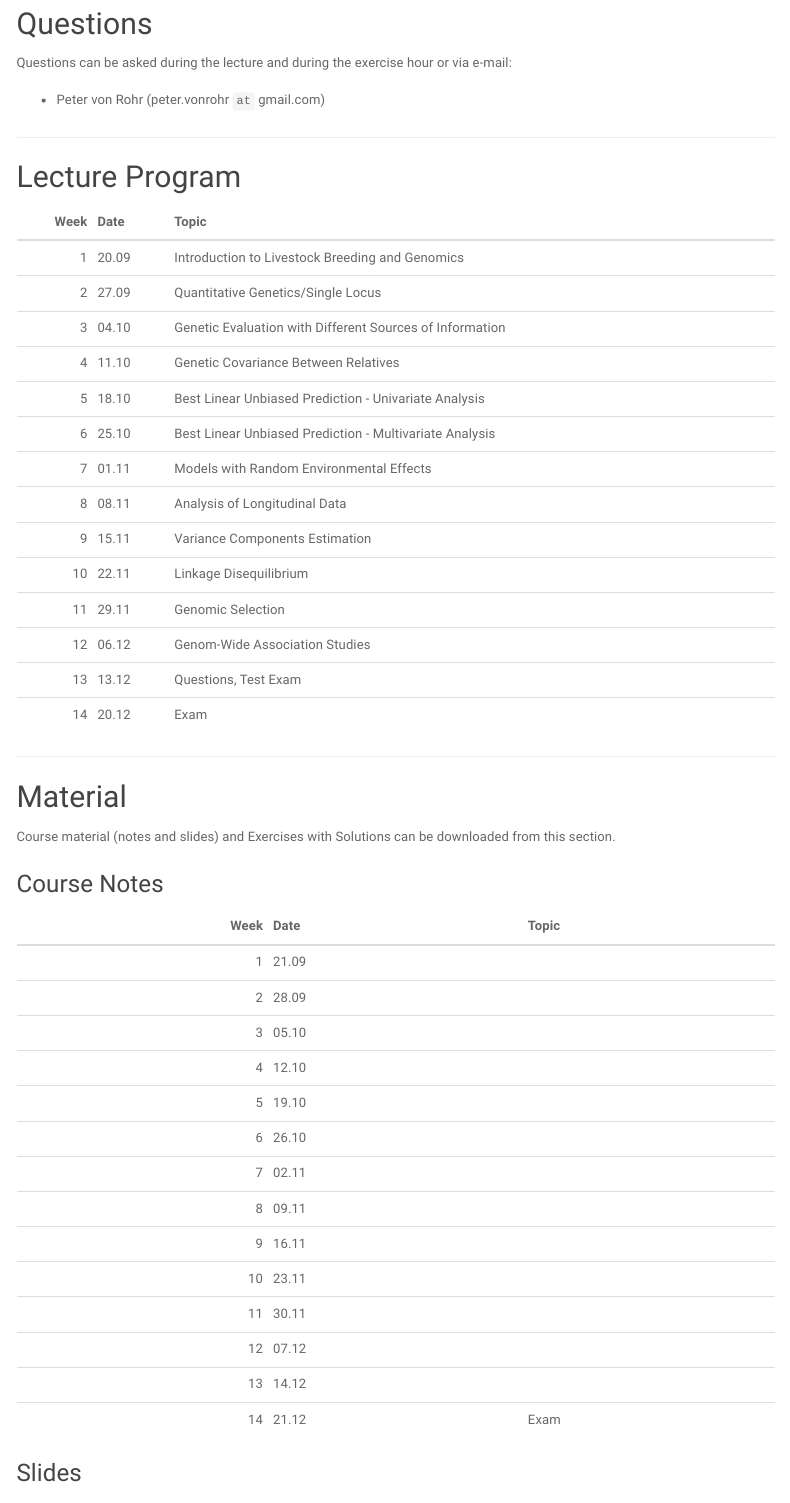
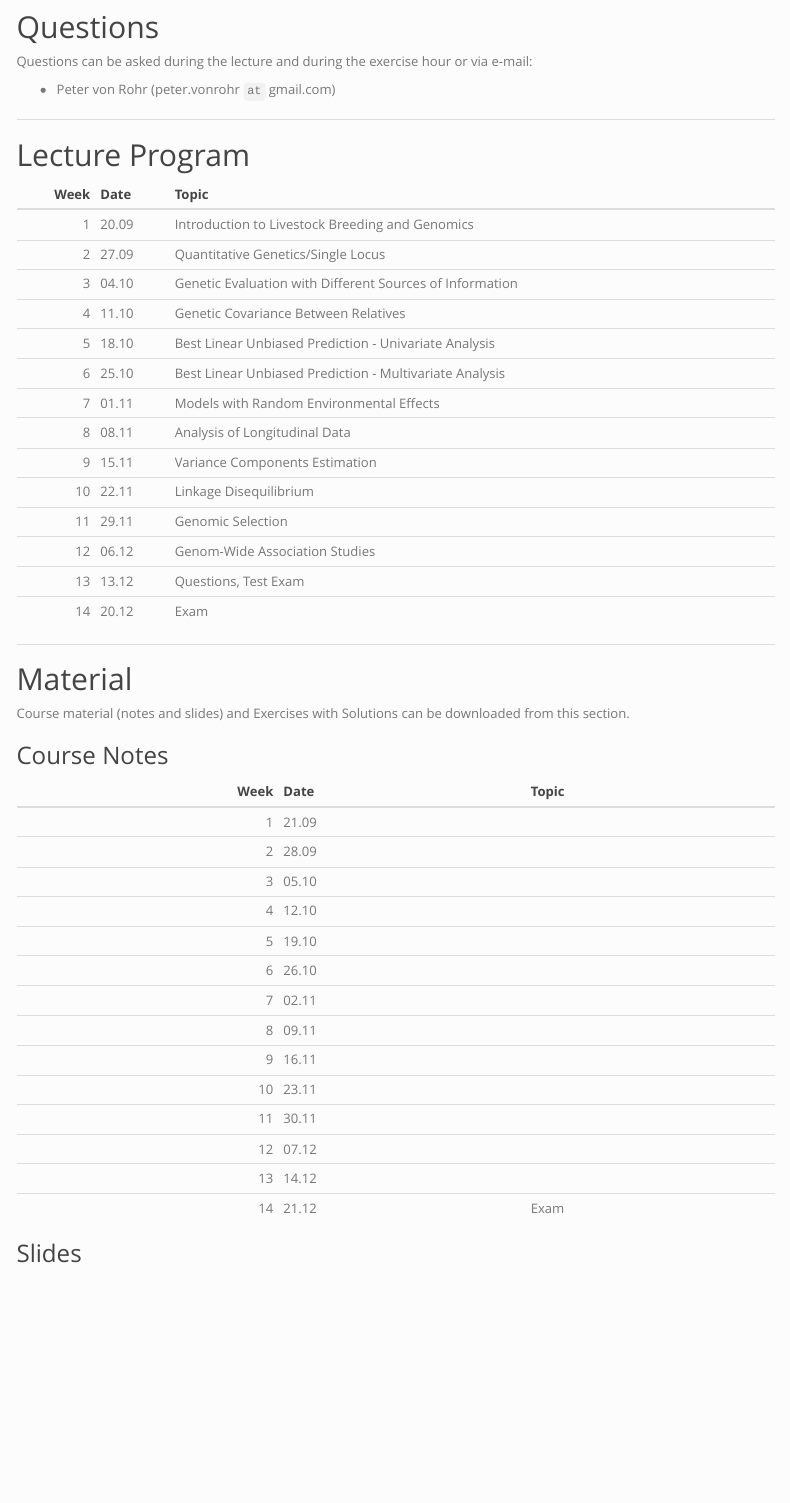
Before and after one commit to charlotte-ngs/LBGFS2019, an R Markdown document (web/index.Rmd): the page in a window 1100 px wide, from 800 px down before the commit and from 660 px down after it, so that both start at the same text. Rendered offline with R 4.5, knitr and Pandoc, with nearby package versions; some code elsewhere in the file could not run offline; menus at the side of the page are left out.

Commit message:
Changed theme of course website from paper to simplex

```diff
--- a/web/index.Rmd
+++ b/web/index.Rmd
@@ -6,7 +6,7 @@ output:
   html_document:
     toc_float: true
     toc: true
-    theme: paper
+    theme: simplex
     highlight: default
 ---
 
```
